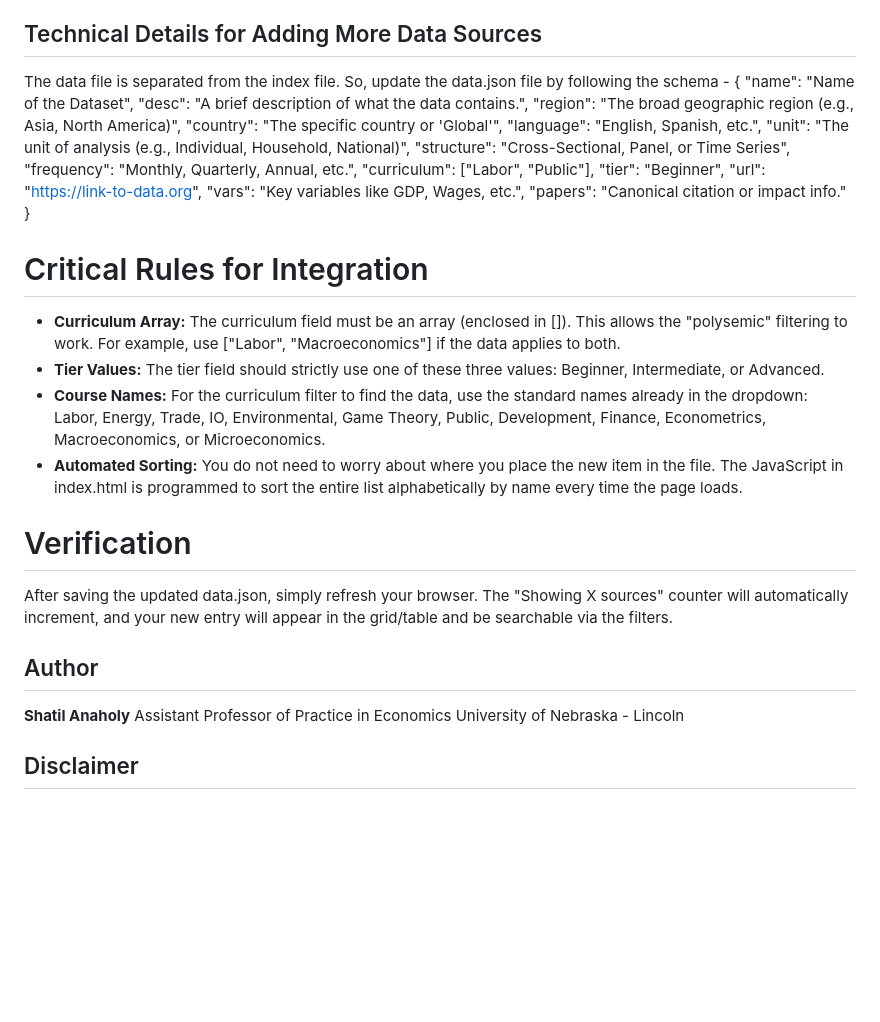
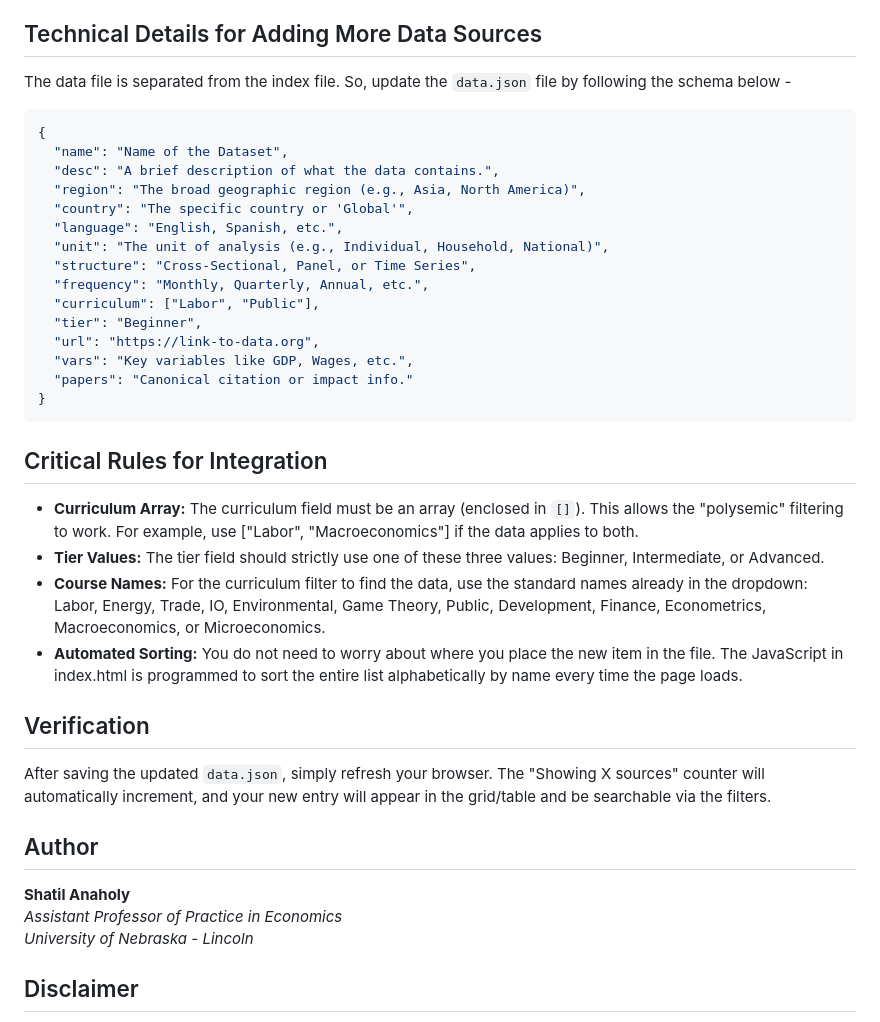
Before and after one commit to shatilanaholy/econdatahub, a Markdown page: README.md, the part around the change. GitHub-like rendering; blank space fills up the shorter version.

````diff
--- a/README.md
+++ b/README.md
@@ -19,7 +19,8 @@
 
 ## Technical Details for Adding More Data Sources
 
-The data file is separated from the index file. So, update the data.json file by following the schema -
+The data file is separated from the index file. So, update the `data.json` file by following the schema below -
+```json
 {
   "name": "Name of the Dataset",
   "desc": "A brief description of what the data contains.",
@@ -35,21 +36,22 @@ The data file is separated from the index file. So, update the data.json file by
   "vars": "Key variables like GDP, Wages, etc.",
   "papers": "Canonical citation or impact info."
 }
+```
 
-# Critical Rules for Integration
-* **Curriculum Array:** The curriculum field must be an array (enclosed in []). This allows the "polysemic" filtering to work. For example, use ["Labor", "Macroeconomics"] if the data applies to both.
+## Critical Rules for Integration
+* **Curriculum Array:** The curriculum field must be an array (enclosed in `[]`). This allows the "polysemic" filtering to work. For example, use ["Labor", "Macroeconomics"] if the data applies to both.
 * **Tier Values:** The tier field should strictly use one of these three values: Beginner, Intermediate, or Advanced.
 * **Course Names:** For the curriculum filter to find the data, use the standard names already in the dropdown: Labor, Energy, Trade, IO, Environmental, Game Theory, Public, Development, Finance, Econometrics, Macroeconomics, or Microeconomics.
 * **Automated Sorting:** You do not need to worry about where you place the new item in the file. The JavaScript in index.html is programmed to sort the entire list alphabetically by name every time the page loads.
 
-# Verification
-After saving the updated data.json, simply refresh your browser. The "Showing X sources" counter will automatically increment, and your new entry will appear in the grid/table and be searchable via the filters.
+## Verification
+After saving the updated `data.json`, simply refresh your browser. The "Showing X sources" counter will automatically increment, and your new entry will appear in the grid/table and be searchable via the filters.
 
 ## Author
 
 **Shatil Anaholy**
-Assistant Professor of Practice in Economics
-University of Nebraska - Lincoln
+*Assistant Professor of Practice in Economics
+University of Nebraska - Lincoln*
 
 ## Disclaimer
 
````
